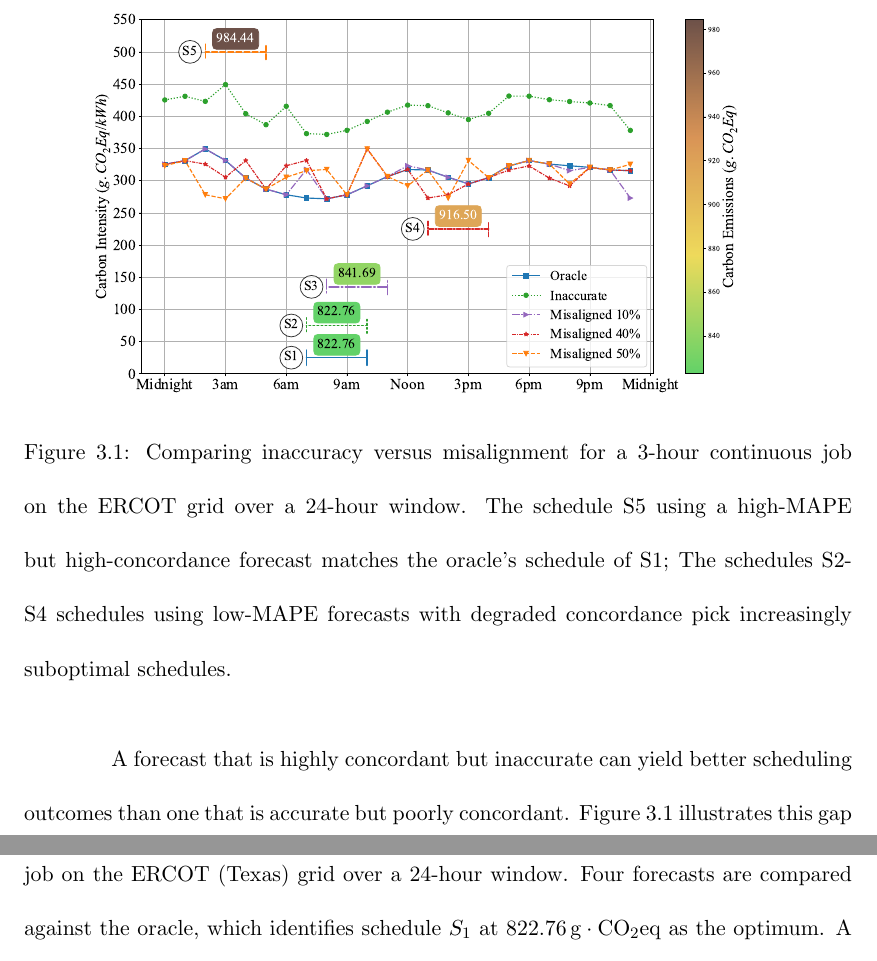
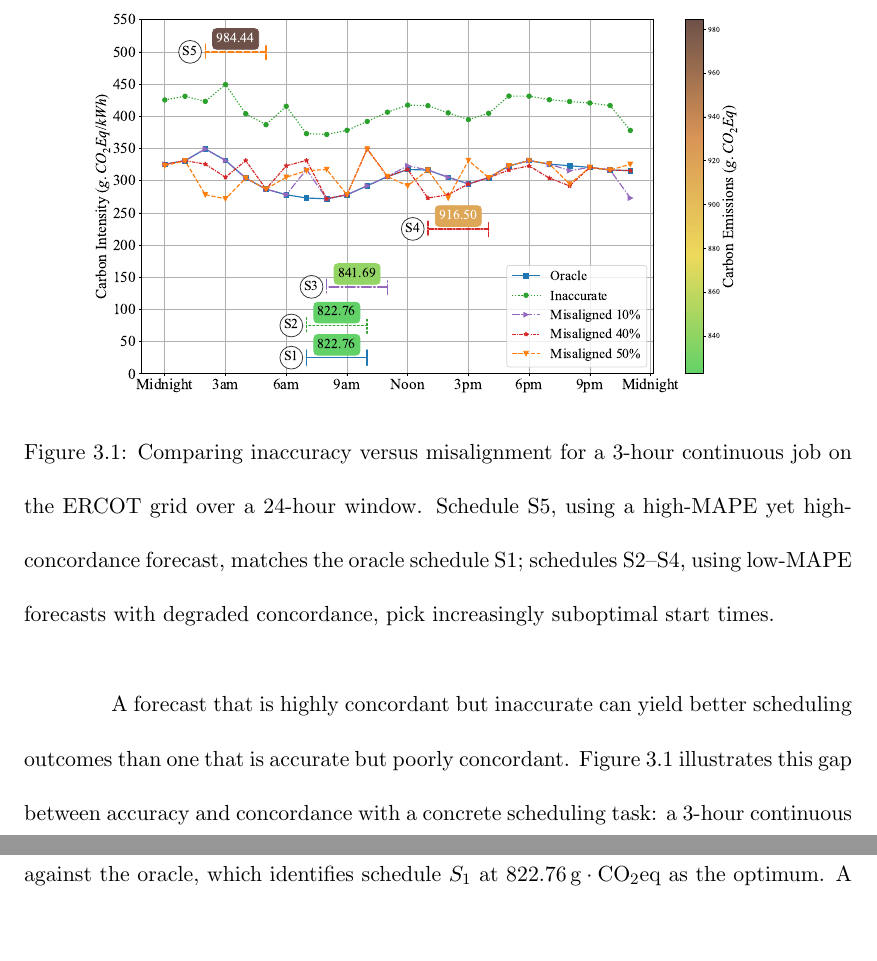
Before and after one commit to mathewNJoseph/ucsc-masters-thesis, a LaTeX thesis (report.tex, which reads method.tex): two parts of pages 35 and 36 of 79, joined at a grey line, cut so that both start at the same text, the shorter picture padded with empty space. Compiled offline with pdfLaTeX; a LaTeX package or settings file that is missing is left out.

Commit message:
fixing caption

```diff
--- a/method.tex
+++ b/method.tex
@@ -90,8 +90,7 @@ Crucially, $C$ is invariant to any monotone transformation of $\hat{f}$, includi
 \begin{figure}[h]
     \centering
     \includegraphics[width=0.85\linewidth]{images/method/MAPE_vs_Concordance_Example_in_ERCO_for_a_3_Hour_Job_Length.pdf}
-    \caption{Comparing inaccuracy versus misalignment for a 3-hour continuous job on the ERCOT grid over a 24-hour window. The schedule S5 using a high-MAPE but high-concordance forecast matches the oracle's schedule of S1; The schedules S2-S4 schedules using low-MAPE forecasts with degraded concordance pick increasingly suboptimal schedules.
-    }
+    \caption{Comparing inaccuracy versus misalignment for a 3-hour continuous job on the ERCOT grid over a 24-hour window. Schedule S5, using a high-MAPE yet high-concordance forecast, matches the oracle schedule S1; schedules S2--S4, using low-MAPE forecasts with degraded concordance, pick increasingly suboptimal start times.}
     \label{fig:method-motivation}
 \end{figure}
 
```
